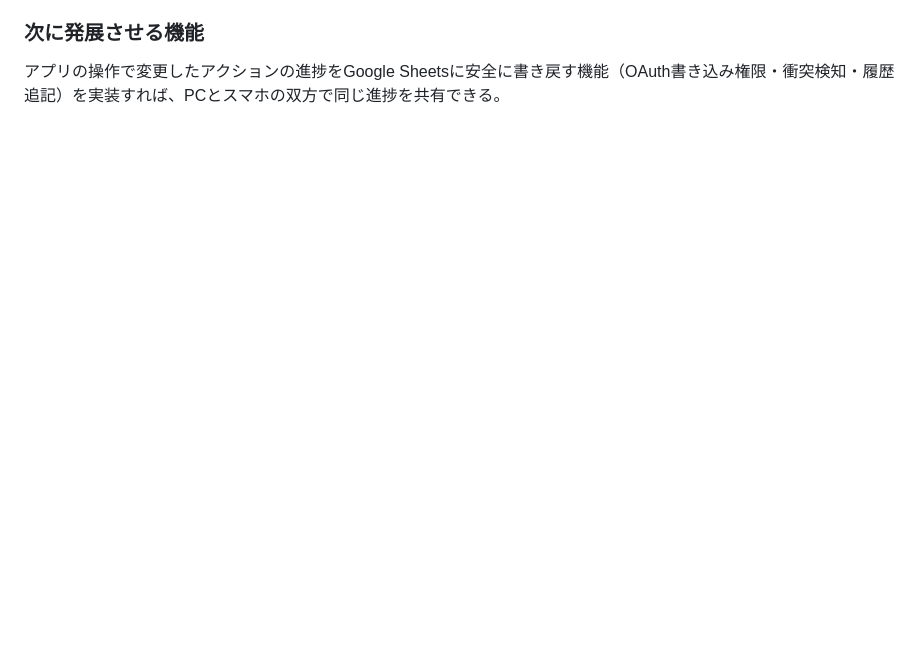
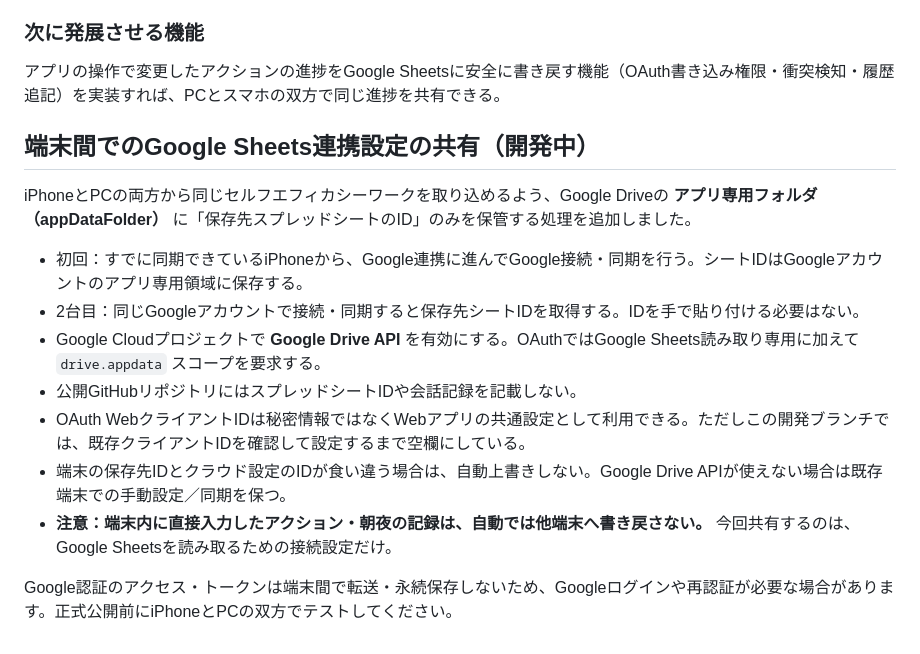
Before and after one commit to nao-office/goal-tassei-kun, a Markdown page: README.md, the part around the change. GitHub-like rendering; blank space fills up the shorter version.

Commit message:
Document private cross-device Sheets configuration sync

```diff
--- a/README.md
+++ b/README.md
@@ -94,3 +94,18 @@ Google Sheetsの「ゴールの種」タブに、会話で見つけた目標・
 ### 次に発展させる機能
 
 アプリの操作で変更したアクションの進捗をGoogle Sheetsに安全に書き戻す機能（OAuth書き込み権限・衝突検知・履歴追記）を実装すれば、PCとスマホの双方で同じ進捗を共有できる。
+
+
+## 端末間でのGoogle Sheets連携設定の共有（開発中）
+
+iPhoneとPCの両方から同じセルフエフィカシーワークを取り込めるよう、Google Driveの **アプリ専用フォルダ（appDataFolder）** に「保存先スプレッドシートのID」のみを保管する処理を追加しました。
+
+- 初回：すでに同期できているiPhoneから、Google連携に進んでGoogle接続・同期を行う。シートIDはGoogleアカウントのアプリ専用領域に保存する。
+- 2台目：同じGoogleアカウントで接続・同期すると保存先シートIDを取得する。IDを手で貼り付ける必要はない。
+- Google Cloudプロジェクトで **Google Drive API** を有効にする。OAuthではGoogle Sheets読み取り専用に加えて `drive.appdata` スコープを要求する。
+- 公開GitHubリポジトリにはスプレッドシートIDや会話記録を記載しない。
+- OAuth WebクライアントIDは秘密情報ではなくWebアプリの共通設定として利用できる。ただしこの開発ブランチでは、既存クライアントIDを確認して設定するまで空欄にしている。
+- 端末の保存先IDとクラウド設定のIDが食い違う場合は、自動上書きしない。Google Drive APIが使えない場合は既存端末での手動設定／同期を保つ。
+- **注意：端末内に直接入力したアクション・朝夜の記録は、自動では他端末へ書き戻さない。** 今回共有するのは、Google Sheetsを読み取るための接続設定だけ。
+
+Google認証のアクセス・トークンは端末間で転送・永続保存しないため、Googleログインや再認証が必要な場合があります。正式公開前にiPhoneとPCの双方でテストしてください。
```
